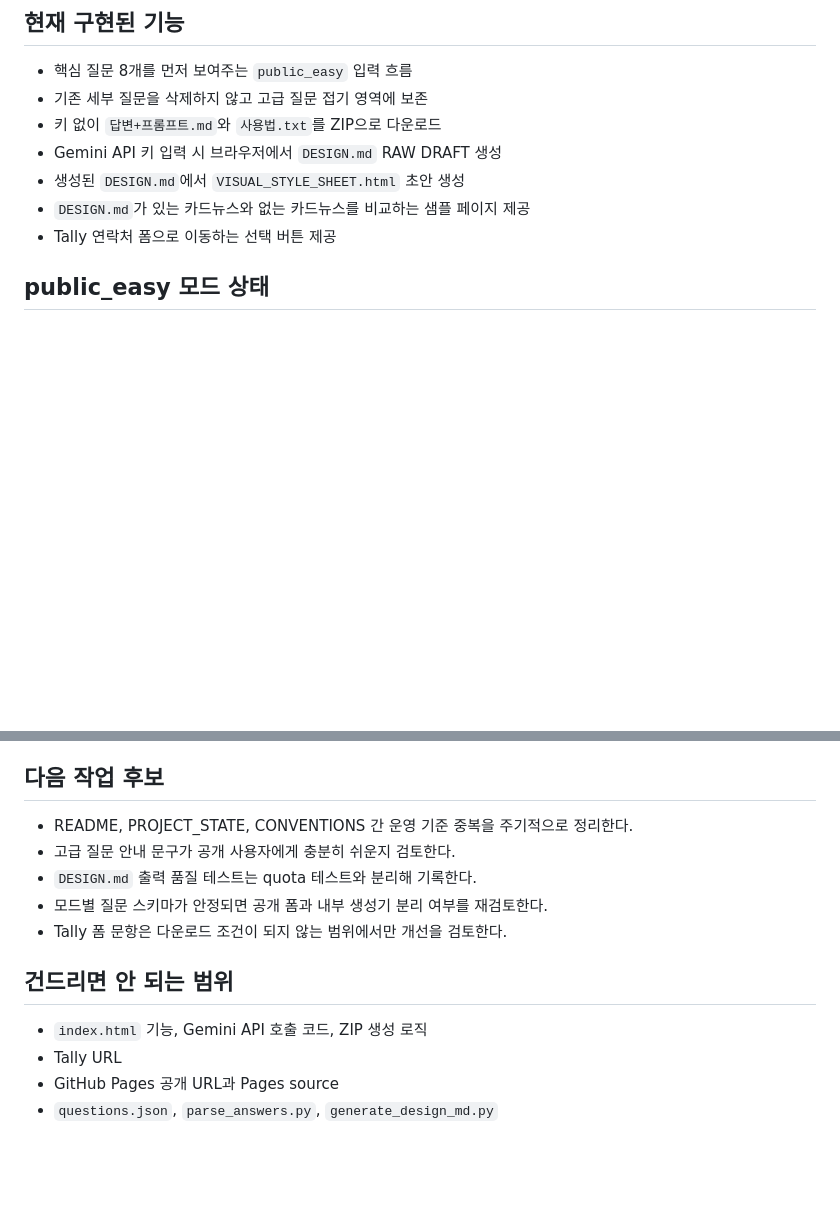
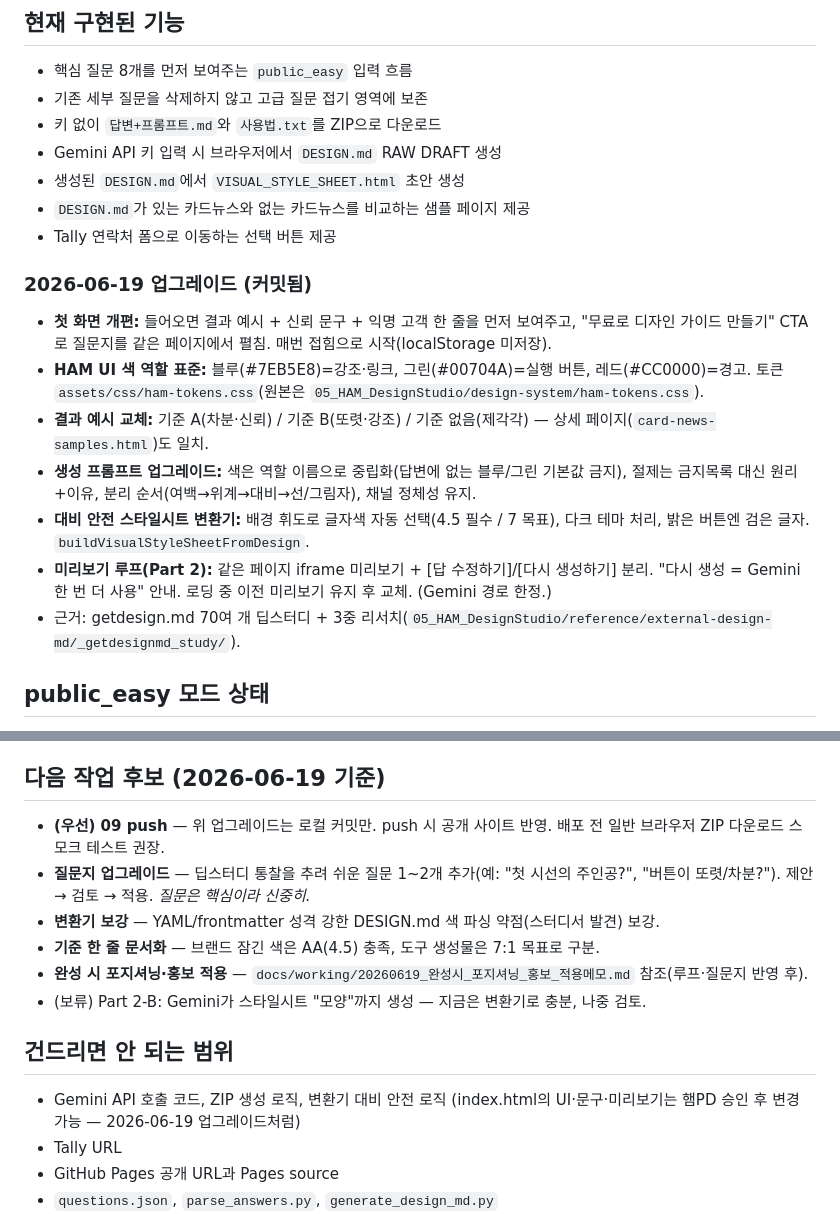
Before and after one commit to hammedia/design-brief, a Markdown page: PROJECT_STATE.md, 2 parts joined by grey strips. Rendered like a GitHub page; blank space fills up the shorter version.

Commit message:
프로젝트 상태 6월 19일 업그레이드 반영

```diff
--- a/PROJECT_STATE.md
+++ b/PROJECT_STATE.md
@@ -33,6 +33,16 @@ Last updated: 2026-06-10
 - 생성된 `DESIGN.md`에서 `VISUAL_STYLE_SHEET.html` 초안 생성
 - `DESIGN.md`가 있는 카드뉴스와 없는 카드뉴스를 비교하는 샘플 페이지 제공
 - Tally 연락처 폼으로 이동하는 선택 버튼 제공
+
+### 2026-06-19 업그레이드 (커밋됨)
+
+- **첫 화면 개편:** 들어오면 결과 예시 + 신뢰 문구 + 익명 고객 한 줄을 먼저 보여주고, "무료로 디자인 가이드 만들기" CTA로 질문지를 같은 페이지에서 펼침. 매번 접힘으로 시작(localStorage 미저장).
+- **HAM UI 색 역할 표준:** 블루(#7EB5E8)=강조·링크, 그린(#00704A)=실행 버튼, 레드(#CC0000)=경고. 토큰 `assets/css/ham-tokens.css`(원본은 `05_HAM_DesignStudio/design-system/ham-tokens.css`).
+- **결과 예시 교체:** 기준 A(차분·신뢰) / 기준 B(또렷·강조) / 기준 없음(제각각) — 상세 페이지(`card-news-samples.html`)도 일치.
+- **생성 프롬프트 업그레이드:** 색은 역할 이름으로 중립화(답변에 없는 블루/그린 기본값 금지), 절제는 금지목록 대신 원리+이유, 분리 순서(여백→위계→대비→선/그림자), 채널 정체성 유지.
+- **대비 안전 스타일시트 변환기:** 배경 휘도로 글자색 자동 선택(4.5 필수 / 7 목표), 다크 테마 처리, 밝은 버튼엔 검은 글자. `buildVisualStyleSheetFromDesign`.
+- **미리보기 루프(Part 2):** 같은 페이지 iframe 미리보기 + [답 수정하기]/[다시 생성하기] 분리. "다시 생성 = Gemini 한 번 더 사용" 안내. 로딩 중 이전 미리보기 유지 후 교체. (Gemini 경로 한정.)
+- 근거: getdesign.md 70여 개 딥스터디 + 3중 리서치(`05_HAM_DesignStudio/reference/external-design-md/_getdesignmd_study/`).
 
 ## public_easy 모드 상태
 
@@ -69,17 +79,18 @@ Last updated: 2026-06-10
 - 고객 답변, 연락처, API 키가 repo에 남지 않도록 한다.
 - GitHub Pages 공개 URL과 Pages source를 임의로 바꾸지 않는다.
 
-## 다음 작업 후보
+## 다음 작업 후보 (2026-06-19 기준)
 
-- README, PROJECT_STATE, CONVENTIONS 간 운영 기준 중복을 주기적으로 정리한다.
-- 고급 질문 안내 문구가 공개 사용자에게 충분히 쉬운지 검토한다.
-- `DESIGN.md` 출력 품질 테스트는 quota 테스트와 분리해 기록한다.
-- 모드별 질문 스키마가 안정되면 공개 폼과 내부 생성기 분리 여부를 재검토한다.
-- Tally 폼 문항은 다운로드 조건이 되지 않는 범위에서만 개선을 검토한다.
+- **(우선) 09 push** — 위 업그레이드는 로컬 커밋만. push 시 공개 사이트 반영. 배포 전 일반 브라우저 ZIP 다운로드 스모크 테스트 권장.
+- **질문지 업그레이드** — 딥스터디 통찰을 추려 쉬운 질문 1~2개 추가(예: "첫 시선의 주인공?", "버튼이 또렷/차분?"). 제안 → 검토 → 적용. *질문은 핵심이라 신중히.*
+- **변환기 보강** — YAML/frontmatter 성격 강한 DESIGN.md 색 파싱 약점(스터디서 발견) 보강.
+- **기준 한 줄 문서화** — 브랜드 잠긴 색은 AA(4.5) 충족, 도구 생성물은 7:1 목표로 구분.
+- **완성 시 포지셔닝·홍보 적용** — `docs/working/20260619_완성시_포지셔닝_홍보_적용메모.md` 참조(루프·질문지 반영 후).
+- (보류) Part 2-B: Gemini가 스타일시트 "모양"까지 생성 — 지금은 변환기로 충분, 나중 검토.
 
 ## 건드리면 안 되는 범위
 
-- `index.html` 기능, Gemini API 호출 코드, ZIP 생성 로직
+- Gemini API 호출 코드, ZIP 생성 로직, 변환기 대비 안전 로직 (index.html의 UI·문구·미리보기는 햄PD 승인 후 변경 가능 — 2026-06-19 업그레이드처럼)
 - Tally URL
 - GitHub Pages 공개 URL과 Pages source
 - `questions.json`, `parse_answers.py`, `generate_design_md.py`
```
Also changed, not shown: other parts of PROJECT_STATE.md (+1 -1 lines).
